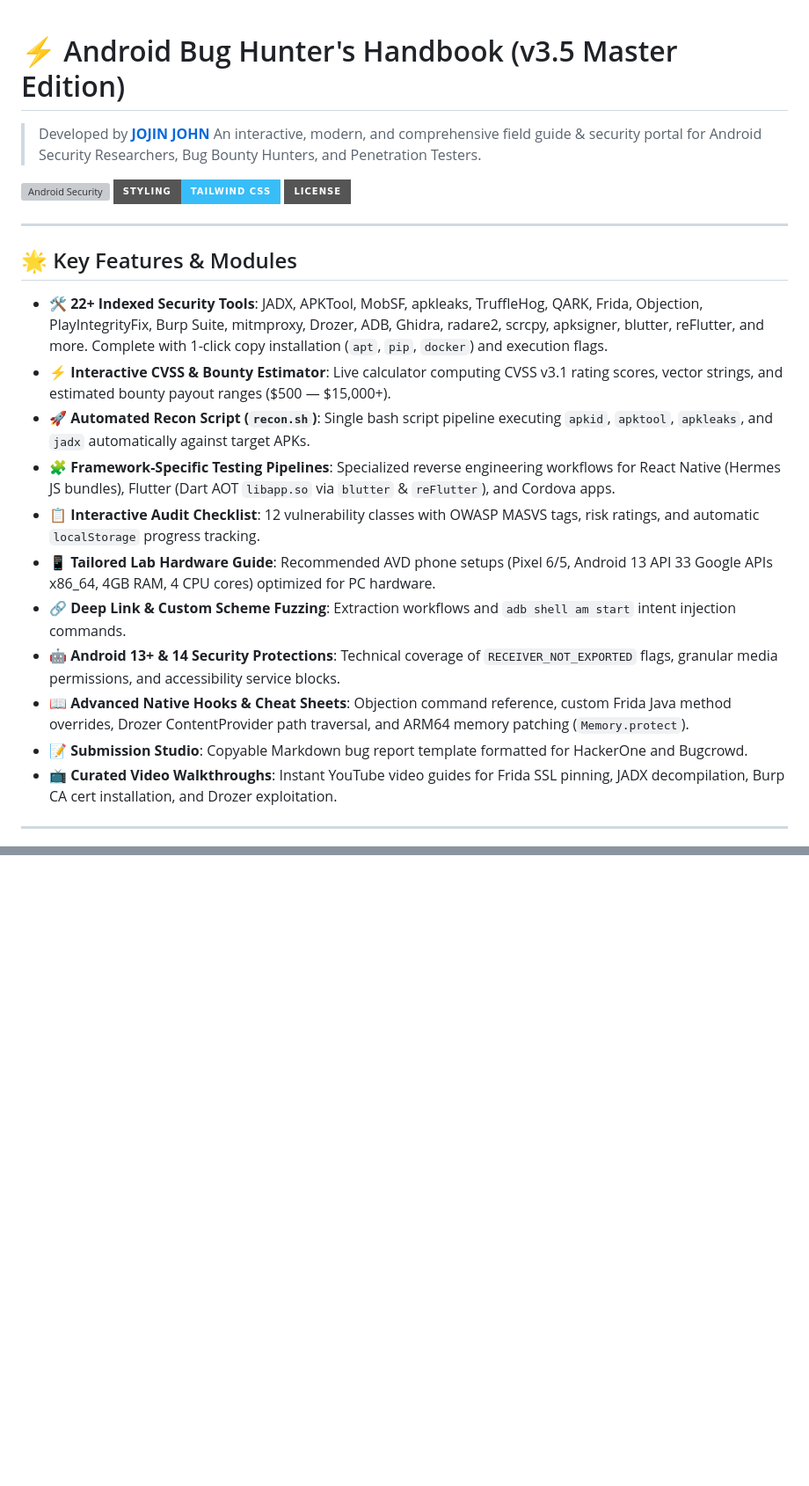
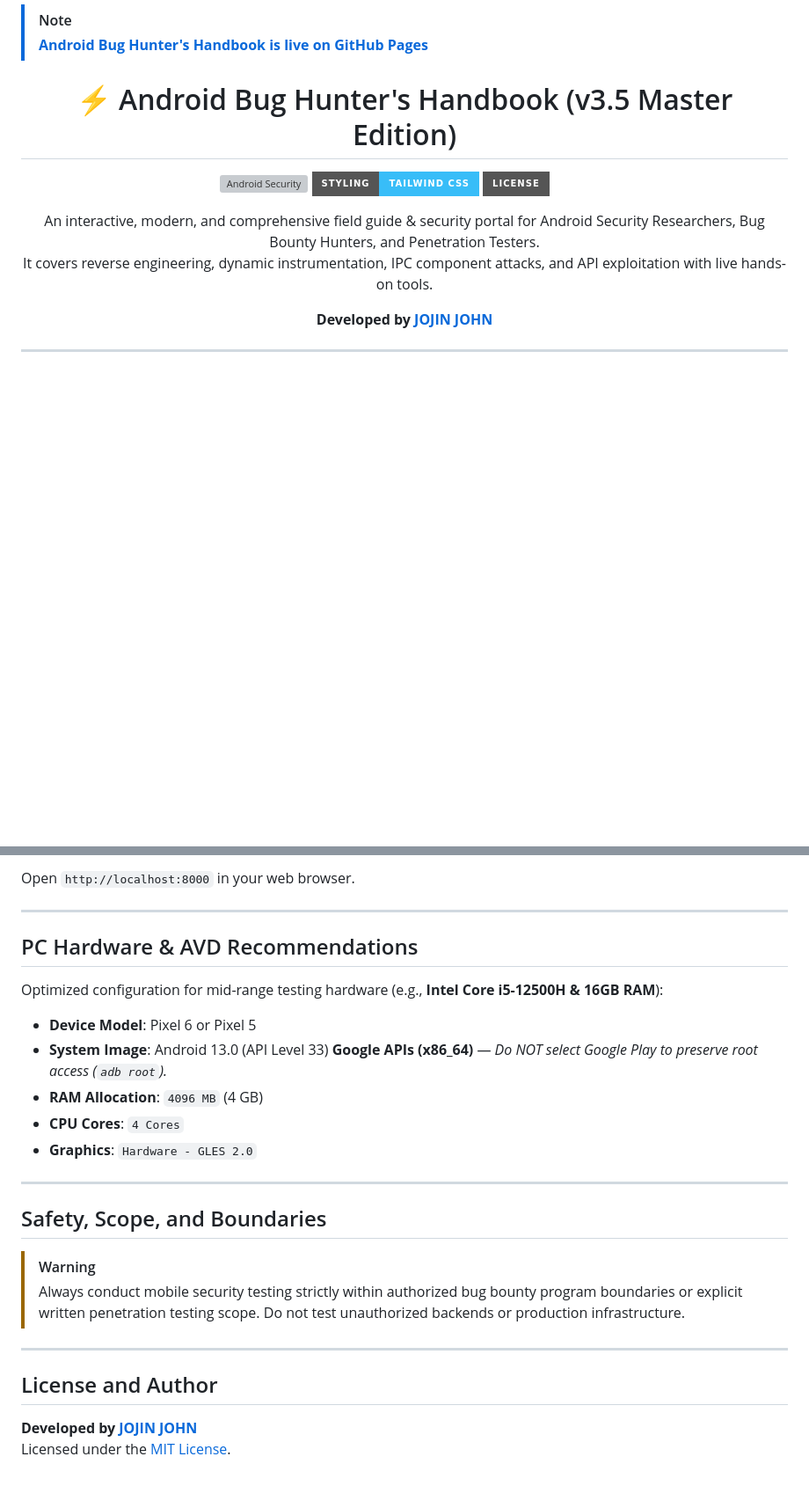
Before and after one commit to jojin1709/BUG-HUNTER-S-HANDBOOK, a Markdown page: README.md, 2 parts joined by grey strips. Shown at 88% size. GitHub-like rendering; badges without logos; blank space fills up the shorter version; grey boxes are pictures that could not be loaded.

```diff
--- a/README.md
+++ b/README.md
@@ -1,27 +1,18 @@
+> [!NOTE]
+> **[Android Bug Hunter's Handbook is live on GitHub Pages](https://jojin1709.github.io/BUG-HUNTER-S-HANDBOOK/)**
+
+<div align="center">
+
 # ⚡ Android Bug Hunter's Handbook (v3.5 Master Edition)
-
-> Developed by **[JOJIN JOHN](https://github.com/jojin1709)**
-> An interactive, modern, and comprehensive field guide & security portal for Android Security Researchers, Bug Bounty Hunters, and Penetration Testers.
 
 ![Android Security](https://img.shields.io/badge/Platform-Android_13%2B_%2F_14-emerald?style=for-the-badge&logo=android)
 ![Tailwind CSS](https://img.shields.io/badge/Styling-Tailwind_CSS-38bdf8?style=for-the-badge&logo=tailwindcss)
 ![License](https://img.shields.io/badge/License-MIT-emerald?style=for-the-badge)
 
----
+An interactive, modern, and comprehensive field guide & security portal for Android Security Researchers, Bug Bounty Hunters, and Penetration Testers. <br />
+It covers reverse engineering, dynamic instrumentation, IPC component attacks, and API exploitation with live hands-on tools.
 
-## 🌟 Key Features & Modules
-
-- **🛠️ 22+ Indexed Security Tools**: JADX, APKTool, MobSF, apkleaks, TruffleHog, QARK, Frida, Objection, PlayIntegrityFix, Burp Suite, mitmproxy, Drozer, ADB, Ghidra, radare2, scrcpy, apksigner, blutter, reFlutter, and more. Complete with 1-click copy installation (`apt`, `pip`, `docker`) and execution flags.
-- **⚡ Interactive CVSS & Bounty Estimator**: Live calculator computing CVSS v3.1 rating scores, vector strings, and estimated bounty payout ranges ($500 — $15,000+).
-- **🚀 Automated Recon Script (`recon.sh`)**: Single bash script pipeline executing `apkid`, `apktool`, `apkleaks`, and `jadx` automatically against target APKs.
-- **🧩 Framework-Specific Testing Pipelines**: Specialized reverse engineering workflows for React Native (Hermes JS bundles), Flutter (Dart AOT `libapp.so` via `blutter` & `reFlutter`), and Cordova apps.
-- **📋 Interactive Audit Checklist**: 12 vulnerability classes with OWASP MASVS tags, risk ratings, and automatic `localStorage` progress tracking.
-- **📱 Tailored Lab Hardware Guide**: Recommended AVD phone setups (Pixel 6/5, Android 13 API 33 Google APIs x86_64, 4GB RAM, 4 CPU cores) optimized for PC hardware.
-- **🔗 Deep Link & Custom Scheme Fuzzing**: Extraction workflows and `adb shell am start` intent injection commands.
-- **🤖 Android 13+ & 14 Security Protections**: Technical coverage of `RECEIVER_NOT_EXPORTED` flags, granular media permissions, and accessibility service blocks.
-- **📖 Advanced Native Hooks & Cheat Sheets**: Objection command reference, custom Frida Java method overrides, Drozer ContentProvider path traversal, and ARM64 memory patching (`Memory.protect`).
-- **📝 Submission Studio**: Copyable Markdown bug report template formatted for HackerOne and Bugcrowd.
-- **📺 Curated Video Walkthroughs**: Instant YouTube video guides for Frida SSL pinning, JADX decompilation, Burp CA cert installation, and Drozer exploitation.
+**Developed by [JOJIN JOHN](https://github.com/jojin1709)**
 
 ---
 
@@ -70,0 +148,27 @@ MIT License © 2026 [jojin1709](https://github.com/jojin1709)
+Open `http://localhost:8000` in your web browser.
+
+---
+
+## PC Hardware & AVD Recommendations
+
+Optimized configuration for mid-range testing hardware (e.g., **Intel Core i5-12500H & 16GB RAM**):
+
+- **Device Model**: Pixel 6 or Pixel 5
+- **System Image**: Android 13.0 (API Level 33) **Google APIs (x86_64)** — *Do NOT select Google Play to preserve root access (`adb root`).*
+- **RAM Allocation**: `4096 MB` (4 GB)
+- **CPU Cores**: `4 Cores`
+- **Graphics**: `Hardware - GLES 2.0`
+
+---
+
+## Safety, Scope, and Boundaries
+
+> [!WARNING]
+> Always conduct mobile security testing strictly within authorized bug bounty program boundaries or explicit written penetration testing scope. Do not test unauthorized backends or production infrastructure.
+
+---
+
+## License and Author
+
+**Developed by [JOJIN JOHN](https://github.com/jojin1709)**
+Licensed under the [MIT License](LICENSE).
```
Also changed, not shown: other parts of README.md (+112 -26 lines).
